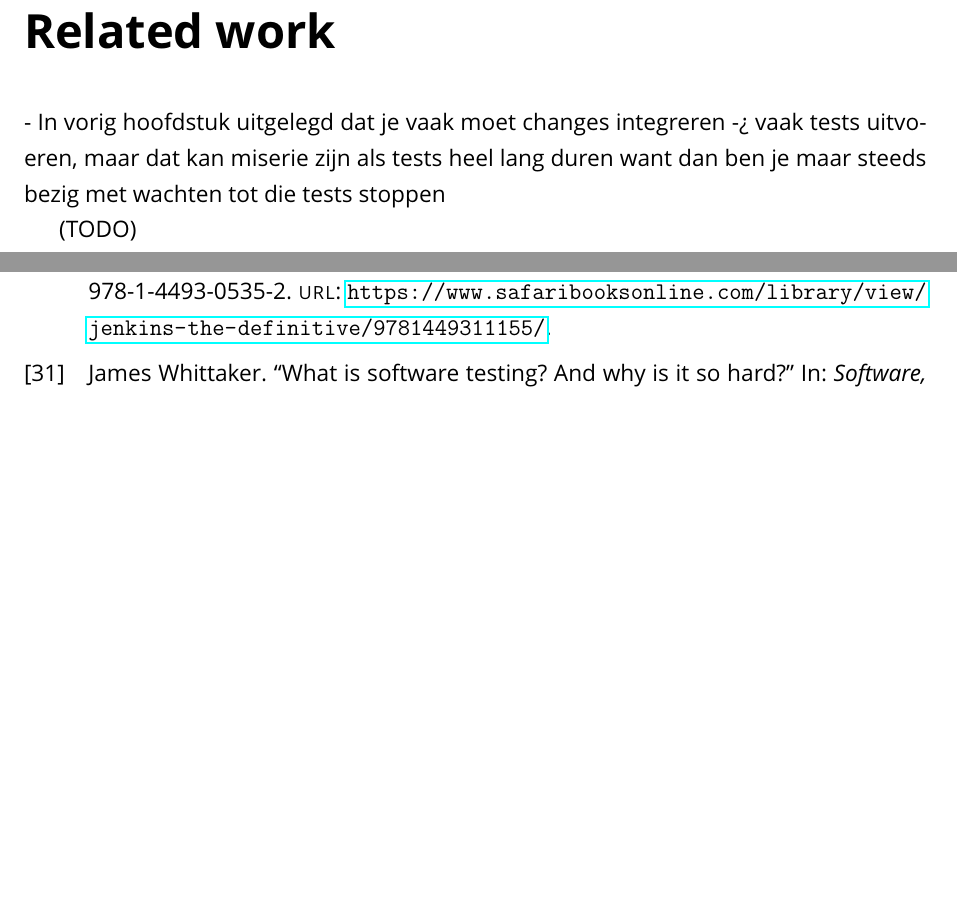
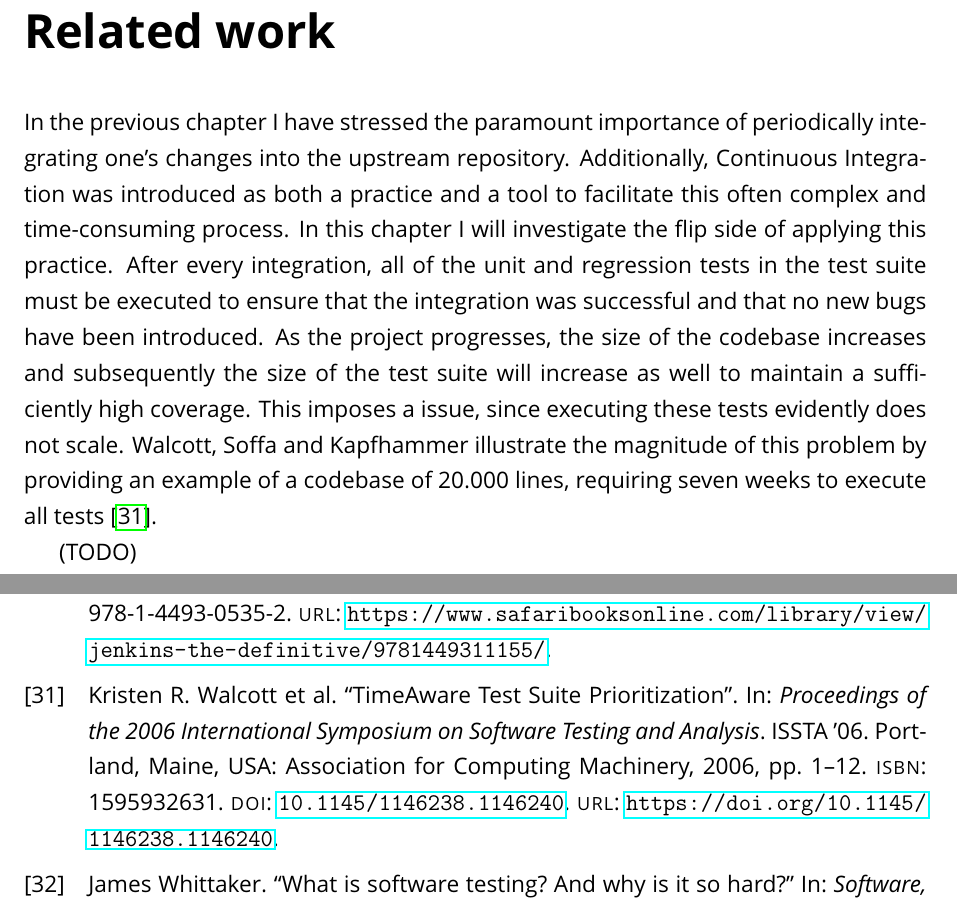
Before and after one commit to thepieterdc/thesis, a LaTeX thesis (paper/thesis.tex, which reads paper/references.bib, paper/related-work.tex): two parts of pages 19 and 26 of 26, joined at a grey line, cut so that both start at the same text, the shorter picture padded with empty space. The pictures show the PDF file paper/thesis.pdf that the author committed with the source.

Commit message:
Progress 23/02/2020

```diff
--- a/paper/references.bib
+++ b/paper/references.bib
@@ -336,3 +336,16 @@
 	Maintenance and Evolution (ICSME), 2019},
 	Doi = {10.1109/icsme.2019.00044},
 }
+
+@inproceedings{10.1145/1146238.1146240,
+	author = {Walcott, Kristen R. and Soffa, Mary Lou and Kapfhammer, Gregory M. and Roos, Robert S.},
+	title = {TimeAware Test Suite Prioritization},
+	year = {2006},
+	isbn = {1595932631},
+	publisher = {Association for Computing Machinery},
+	address = {New York, NY, USA},
+	url = {https://doi.org/10.1145/1146238.1146240},
+	doi = {10.1145/1146238.1146240},
+	booktitle = {Proceedings of the 2006 International Symposium on Software Testing and Analysis},
+	pages = {1–12},
+	numpages = {12},
--- a/paper/related-work.tex
+++ b/paper/related-work.tex
@@ -1,9 +1,5 @@
 \chapter{Related work}
-- In vorig hoofdstuk uitgelegd dat je vaak moet changes integreren -> vaak tests uitvoeren, maar dat kan miserie zijn als tests heel lang duren want dan ben je maar steeds bezig met wachten tot die tests stoppen
-
-(TODO)
-
-- Maar; dat testen kan heel lang duren (zoek een bron waarin lange tests besproken worden)
+In the previous chapter I have stressed the paramount importance of periodically integrating one's changes into the upstream repository. Additionally, Continuous Integration was introduced as both a practice and a tool to facilitate this often complex and time-consuming process. In this chapter I will investigate the flip side of applying this practice. After every integration, all of the unit and regression tests in the test suite must be executed to ensure that the integration was successful and that no new bugs have been introduced. As the project progresses, the size of the codebase increases and subsequently the size of the test suite will increase as well to maintain a sufficiently high coverage. This imposes a issue, since executing these tests evidently does not scale. Walcott, Soffa and Kapfhammer illustrate the magnitude of this problem by providing an example of a codebase of 20.000 lines, requiring seven weeks to execute all tests \cite{10.1145/1146238.1146240}.
 
 - Bestaan aantal oplossingen voor:
 
```
Also changed, not shown: paper/thesis.pdf, paper/references.bib (4 more changed lines).
